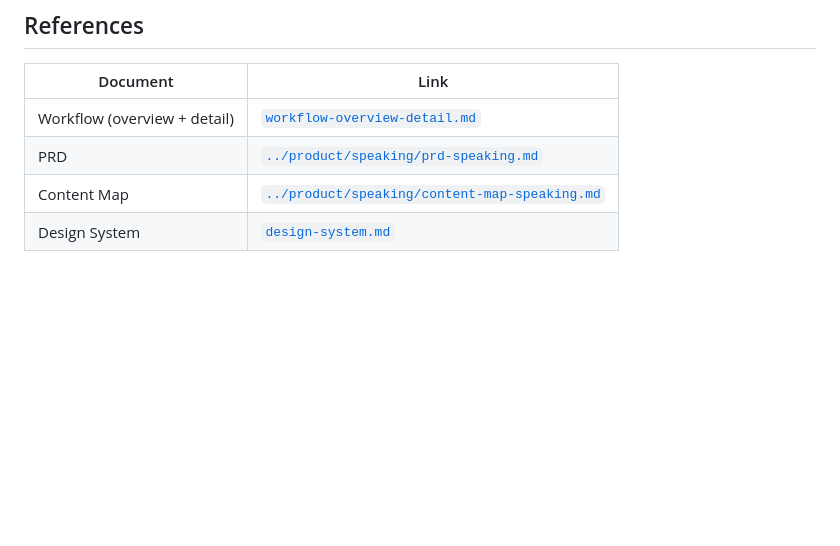
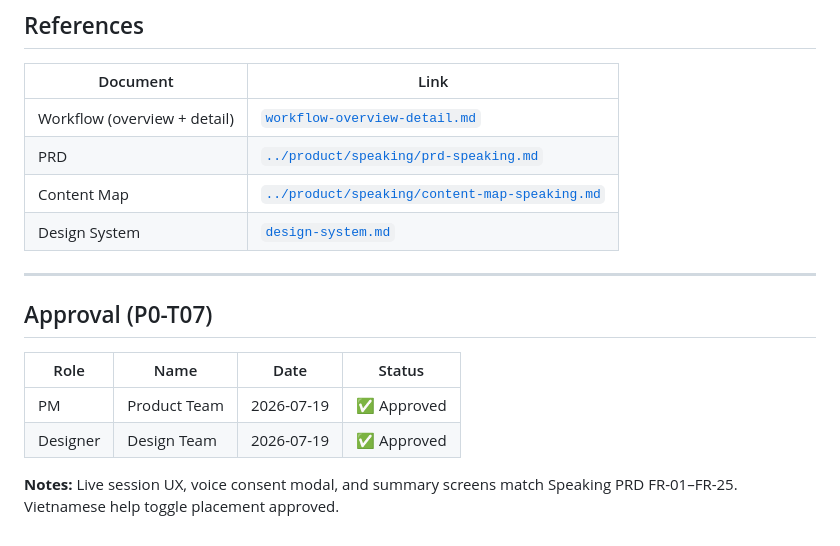
Before and after one commit to anhthqb97/Lexora-AI, a Markdown page: docs/design/ux-speaking.md, the part around the change. Rendered like a GitHub page; blank space fills up the shorter version.

Commit message:
P0-T07: approve UX wireframe specs

```diff
--- a/docs/design/ux-speaking.md
+++ b/docs/design/ux-speaking.md
@@ -161,3 +161,14 @@ Dashboard → Speaking Home → Session Setup (type, duration, topic)
 | PRD | [`../product/speaking/prd-speaking.md`](../product/speaking/prd-speaking.md) |
 | Content Map | [`../product/speaking/content-map-speaking.md`](../product/speaking/content-map-speaking.md) |
 | Design System | [`design-system.md`](design-system.md) |
+
+---
+
+## Approval (P0-T07)
+
+| Role | Name | Date | Status |
+|---|---|---|---|
+| PM | Product Team | 2026-07-19 | ✅ Approved |
+| Designer | Design Team | 2026-07-19 | ✅ Approved |
+
+**Notes:** Live session UX, voice consent modal, and summary screens match Speaking PRD FR-01–FR-25. Vietnamese help toggle placement approved.
```
Also changed, not shown: docs/design/ux-platform.md (+11 -0 lines), 1 other file.
